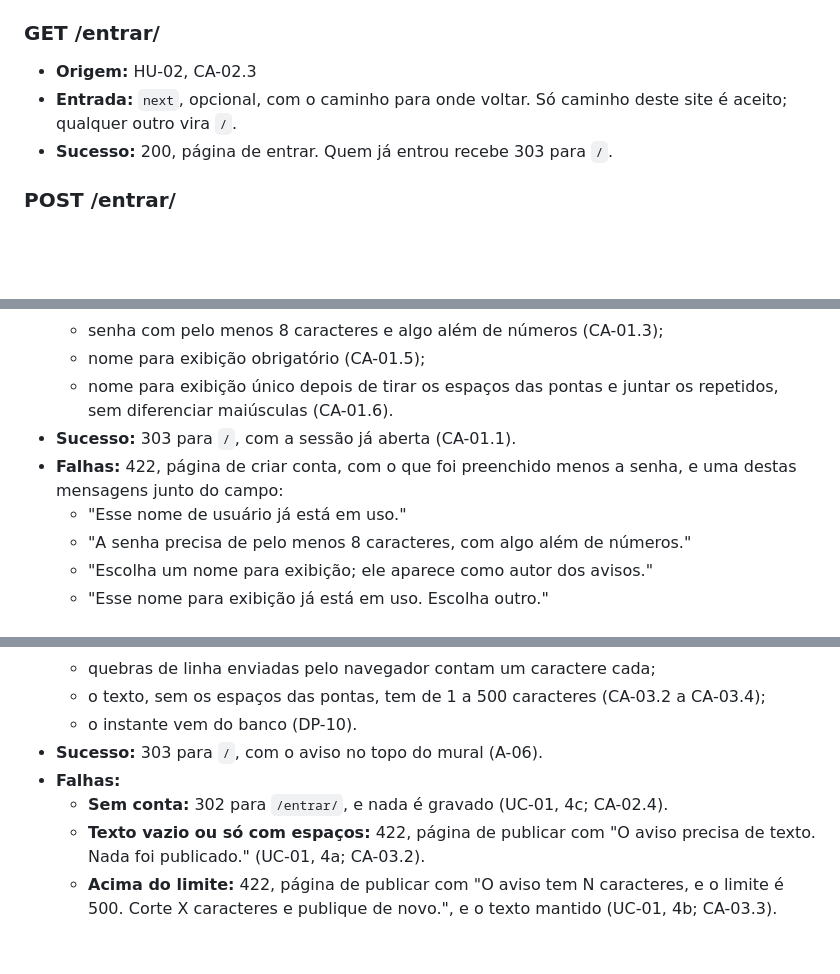
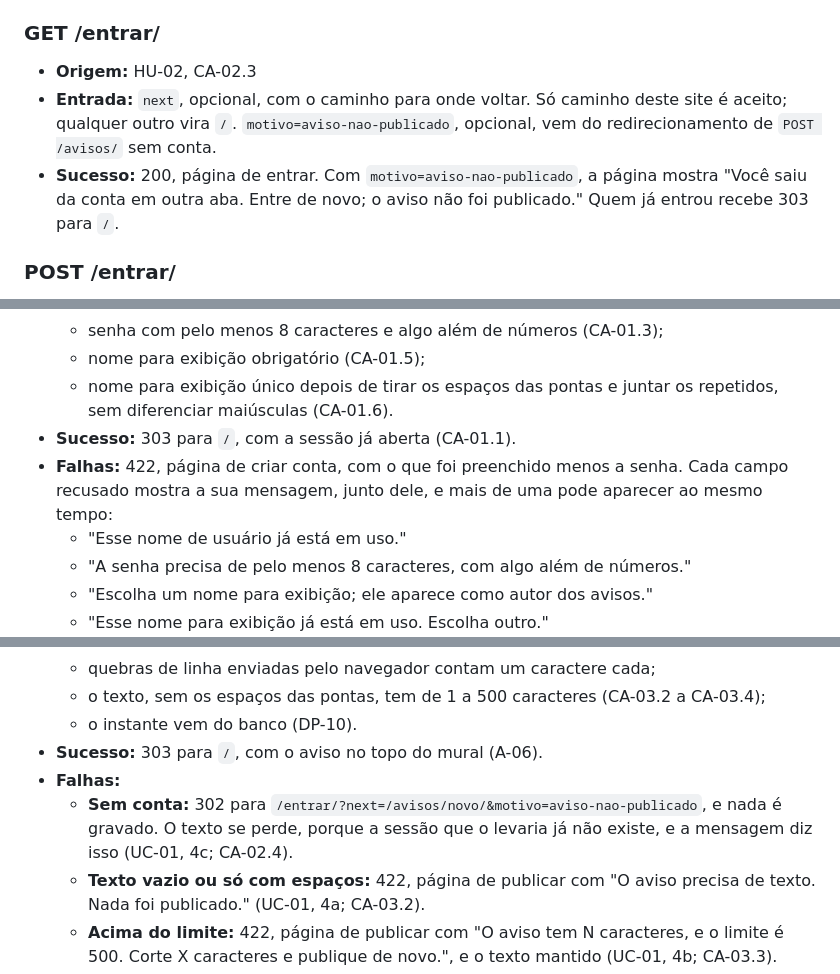
Before and after one commit to jacksongomesbr/uft-cc-es-mini-mural, a Markdown page: contrato/operacoes.md, 3 parts joined by grey strips. Rendered like a GitHub page; blank space fills up the shorter version.

```diff
--- a/contrato/operacoes.md
+++ b/contrato/operacoes.md
@@ -29,8 +29,11 @@ arquivo. Os nomes de campo são do glossário, e nenhum é nome de coluna.
 
 - **Origem:** HU-02, CA-02.3
 - **Entrada:** `next`, opcional, com o caminho para onde voltar. Só caminho
-  deste site é aceito; qualquer outro vira `/`.
-- **Sucesso:** 200, página de entrar. Quem já entrou recebe 303 para `/`.
+  deste site é aceito; qualquer outro vira `/`. `motivo=aviso-nao-publicado`,
+  opcional, vem do redirecionamento de `POST /avisos/` sem conta.
+- **Sucesso:** 200, página de entrar. Com `motivo=aviso-nao-publicado`, a página
+  mostra "Você saiu da conta em outra aba. Entre de novo; o aviso não foi
+  publicado." Quem já entrou recebe 303 para `/`.
 
 ### POST /entrar/
 
@@ -67,7 +72,8 @@ arquivo. Os nomes de campo são do glossário, e nenhum é nome de coluna.
     os repetidos, sem diferenciar maiúsculas (CA-01.6).
 - **Sucesso:** 303 para `/`, com a sessão já aberta (CA-01.1).
 - **Falhas:** 422, página de criar conta, com o que foi preenchido menos a
-  senha, e uma destas mensagens junto do campo:
+  senha. Cada campo recusado mostra a sua mensagem, junto dele, e mais de uma
+  pode aparecer ao mesmo tempo:
   - "Esse nome de usuário já está em uso."
   - "A senha precisa de pelo menos 8 caracteres, com algo além de números."
   - "Escolha um nome para exibição; ele aparece como autor dos avisos."
@@ -105,7 +111,10 @@ arquivo. Os nomes de campo são do glossário, e nenhum é nome de coluna.
   - o instante vem do banco (DP-10).
 - **Sucesso:** 303 para `/`, com o aviso no topo do mural (A-06).
 - **Falhas:**
-  - **Sem conta:** 302 para `/entrar/`, e nada é gravado (UC-01, 4c; CA-02.4).
+  - **Sem conta:** 302 para
+    `/entrar/?next=/avisos/novo/&motivo=aviso-nao-publicado`, e nada é
+    gravado. O texto se perde, porque a sessão que o levaria já não existe, e
+    a mensagem diz isso (UC-01, 4c; CA-02.4).
   - **Texto vazio ou só com espaços:** 422, página de publicar com "O aviso
     precisa de texto. Nada foi publicado." (UC-01, 4a; CA-03.2).
   - **Acima do limite:** 422, página de publicar com "O aviso tem N caracteres,
```
Also changed, not shown: other parts of contrato/operacoes.md (+2 -0 lines), ARQUITETURA.md (+13 -0 lines).
